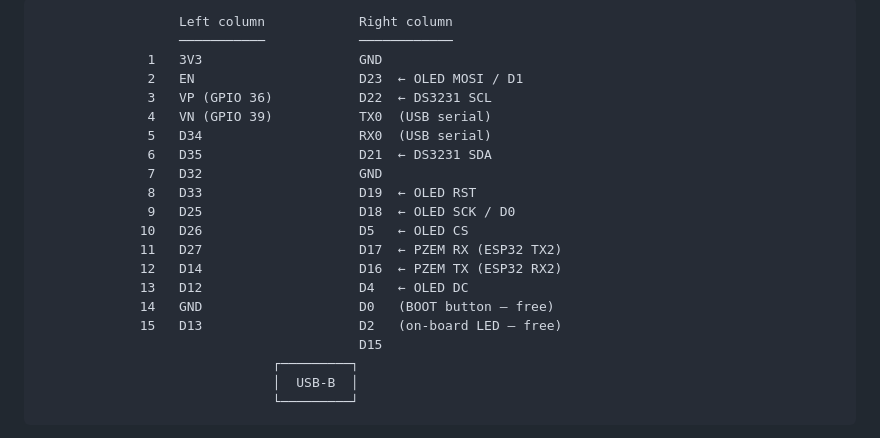
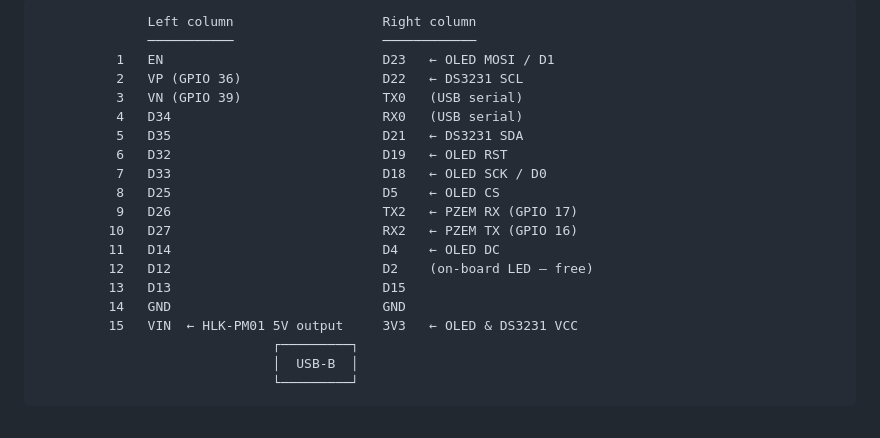
Before and after one commit to dditsupport/solar_monitor, a Markdown page: docs/PINOUT.md, the part around one of its changes. Drawn GitHub-style.

````diff
--- a/docs/PINOUT.md
+++ b/docs/PINOUT.md
@@ -40,23 +63,22 @@ DOIT layout, but if your board variant differs in one or two positions,
 
 ```
-                  Left column            Right column
-                  ───────────            ────────────
-              1   3V3                    GND
-              2   EN                     D23  ← OLED MOSI / D1
-              3   VP (GPIO 36)           D22  ← DS3231 SCL
-              4   VN (GPIO 39)           TX0  (USB serial)
-              5   D34                    RX0  (USB serial)
-              6   D35                    D21  ← DS3231 SDA
-              7   D32                    GND
-              8   D33                    D19  ← OLED RST
-              9   D25                    D18  ← OLED SCK / D0
-             10   D26                    D5   ← OLED CS
-             11   D27                    D17  ← PZEM RX (ESP32 TX2)
-             12   D14                    D16  ← PZEM TX (ESP32 RX2)
-             13   D12                    D4   ← OLED DC
-             14   GND                    D0   (BOOT button — free)
-             15   D13                    D2   (on-board LED — free)
-                                         D15
+              Left column                   Right column
+              ───────────                   ────────────
+          1   EN                            D23   ← OLED MOSI / D1
+          2   VP (GPIO 36)                  D22   ← DS3231 SCL
+          3   VN (GPIO 39)                  TX0   (USB serial)
+          4   D34                           RX0   (USB serial)
+          5   D35                           D21   ← DS3231 SDA
+          6   D32                           D19   ← OLED RST
+          7   D33                           D18   ← OLED SCK / D0
+          8   D25                           D5    ← OLED CS
+          9   D26                           TX2   ← PZEM RX (GPIO 17)
+         10   D27                           RX2   ← PZEM TX (GPIO 16)
+         11   D14                           D4    ← OLED DC
+         12   D12                           D2    (on-board LED — free)
+         13   D13                           D15
+         14   GND                           GND
+         15   VIN  ← HLK-PM01 5V output     3V3   ← OLED & DS3231 VCC
                               ┌─────────┐
                               │  USB-B  │
                               └─────────┘
````
Also changed, not shown: other parts of docs/PINOUT.md (+36 -13 lines).
